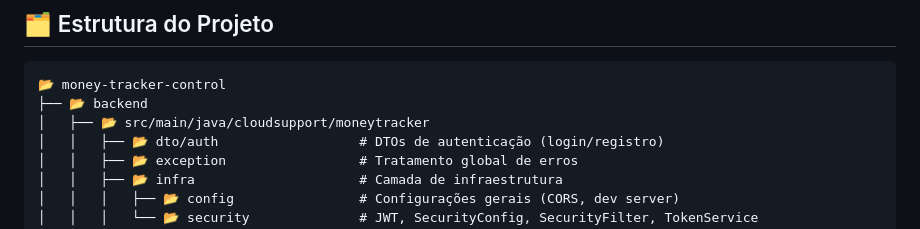
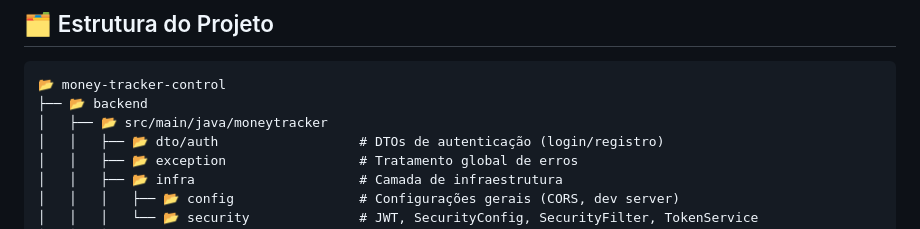
Before and after one commit to devlucasaf/money-tracker-control, a Markdown page: README.md, the part around the change. Drawn GitHub-style.

Commit message:
Update directory path in README

````diff
--- a/README.md
+++ b/README.md
@@ -58,7 +58,7 @@ O projeto segue uma arquitetura **cliente-servidor (Client-Server)**, com separa
 ```
 📂 money-tracker-control
 ├── 📂 backend
-│   ├── 📂 src/main/java/cloudsupport/moneytracker
+│   ├── 📂 src/main/java/moneytracker
 │   │   ├── 📂 dto/auth                  # DTOs de autenticação (login/registro)
 │   │   ├── 📂 exception                 # Tratamento global de erros
 │   │   ├── 📂 infra                     # Camada de infraestrutura
````
